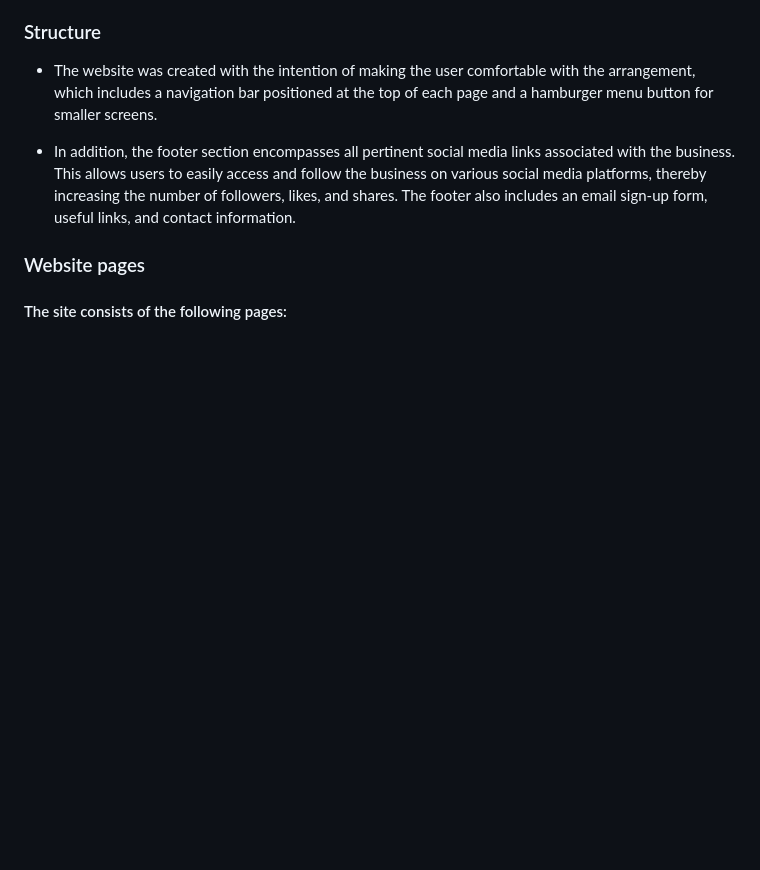
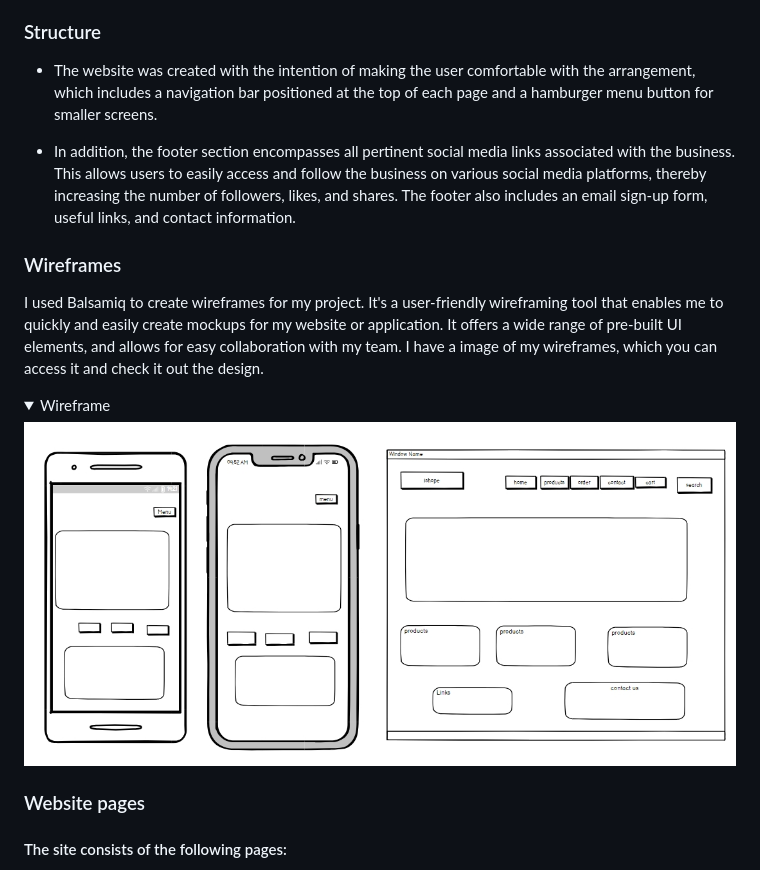
Before and after one commit to Muzaffar-Ahmad10/Final-ECommerce, a Markdown page: README.md, the part around the change. GitHub-like rendering; pictures changed too: images/wireframe.jpeg (added); folded sections open; blank space fills up the shorter version.

Commit message:
documentation updates

```diff
--- a/README.md
+++ b/README.md
@@ -84,6 +84,14 @@ Fonts
 
 - In addition, the footer section encompasses all pertinent social media links associated with the business. This allows users to easily access and
   follow the business on various social media platforms, thereby increasing the number of followers, likes, and shares. The footer also includes an email sign-up form, useful links, and contact information.
+
+### Wireframes
+I used Balsamiq to create wireframes for my project. It's a user-friendly wireframing tool that enables me to quickly and easily create mockups for my website or application. It offers a wide range of pre-built UI elements, and allows for easy collaboration with my team. I have a image of my wireframes, which you can access it and check it out the design.
+
+<details><summary>Wireframe </summary>
+
+![Epics](images/wireframe.jpeg)
+</details>
 
 ### Website pages
 
```
